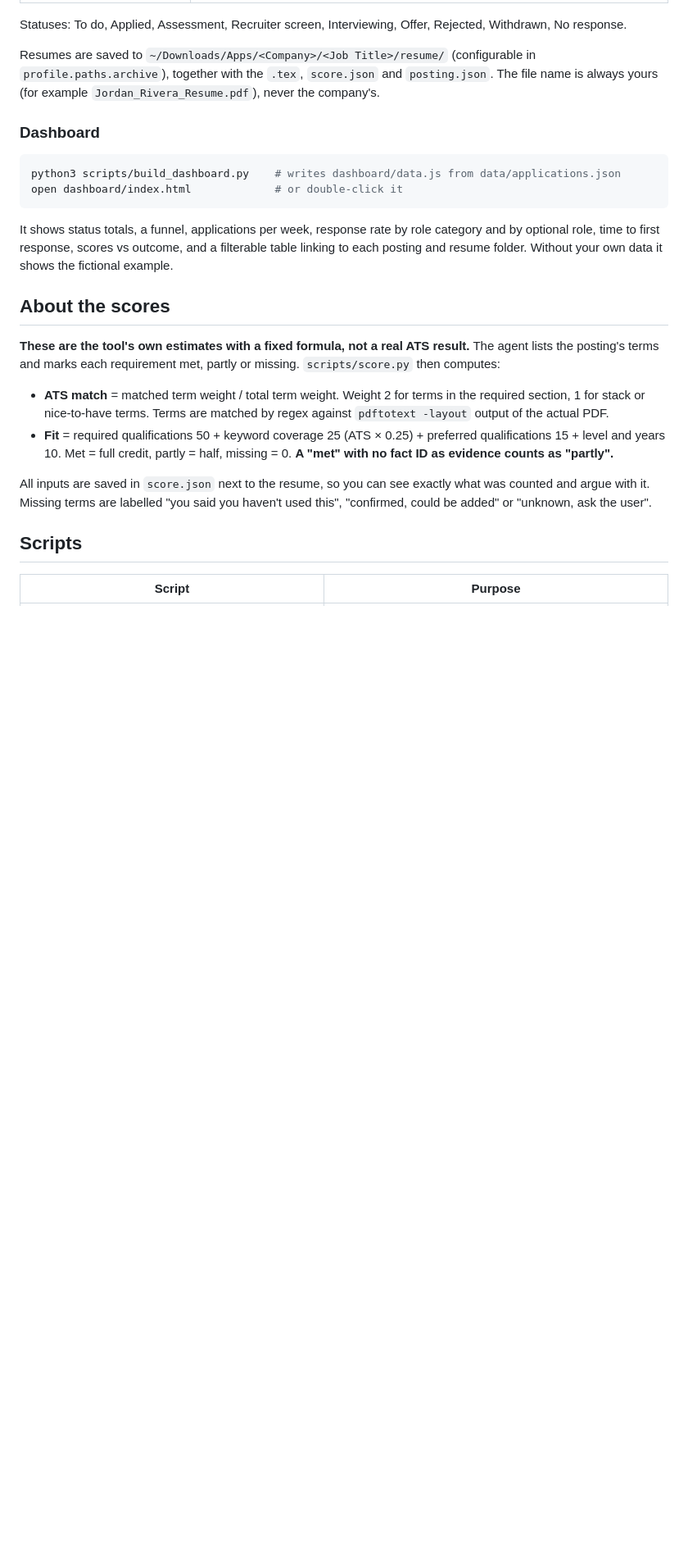
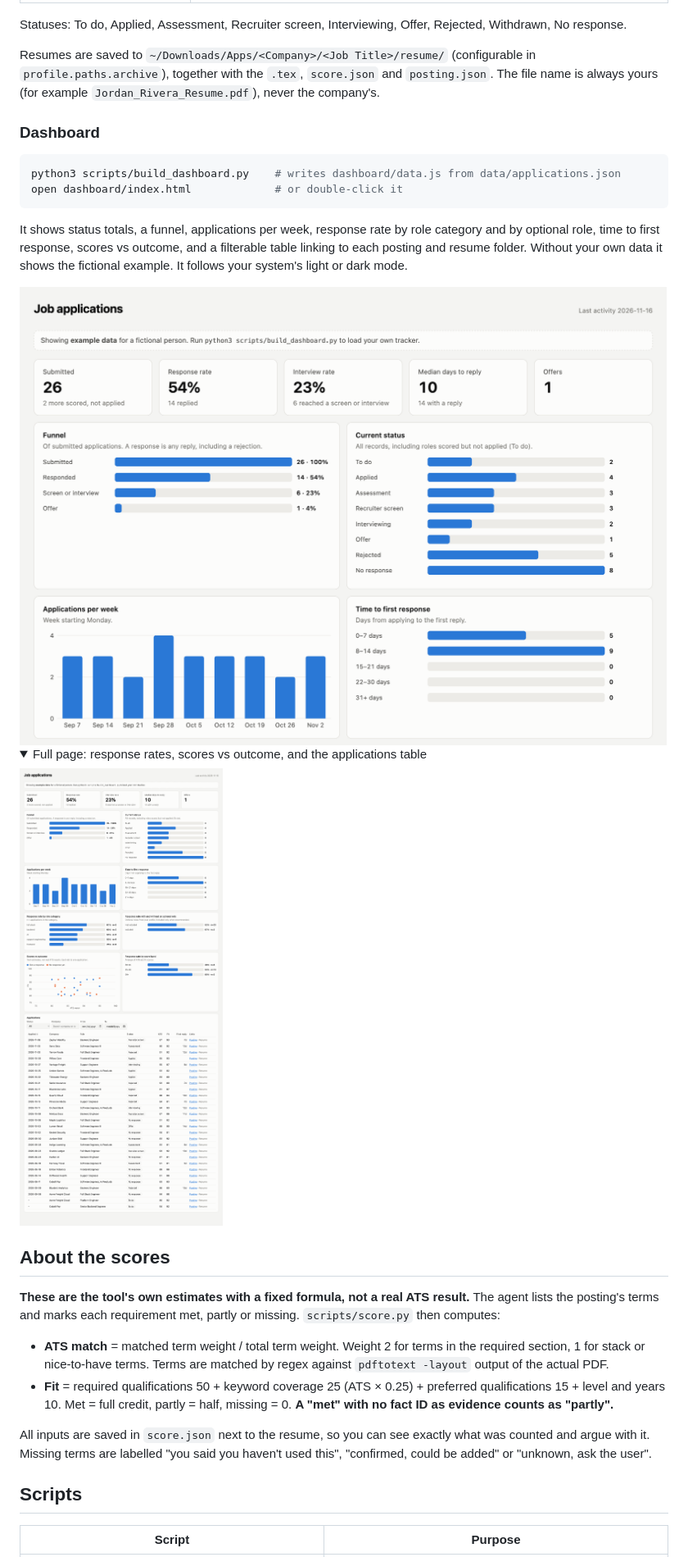
Before and after one commit to khanmo97/job-applier, a Markdown page: README.md, the part around one of its changes. Shown at 82% size. GitHub-like rendering; pictures changed too: docs/dashboard-full.png (added), docs/dashboard-light.png (added); folded sections open; blank space fills up the shorter version.

Commit message:
Add dashboard screenshots to README
Co-Authored-By: Claude Opus 5.5 <noreply@anthropic.com>

````diff
--- a/README.md
+++ b/README.md
@@ -86,7 +88,19 @@ python3 scripts/build_dashboard.py    # writes dashboard/data.js from data/appli
 open dashboard/index.html             # or double-click it
 ```
 
-It shows status totals, a funnel, applications per week, response rate by role category and by optional role, time to first response, scores vs outcome, and a filterable table linking to each posting and resume folder. Without your own data it shows the fictional example.
+It shows status totals, a funnel, applications per week, response rate by role category and by optional role, time to first response, scores vs outcome, and a filterable table linking to each posting and resume folder. Without your own data it shows the fictional example. It follows your system's light or dark mode.
+
+<picture>
+  <source media="(prefers-color-scheme: dark)" srcset="docs/dashboard-dark.png">
+  <img alt="Dashboard overview: totals, funnel, status counts, applications per week and time to first response (fictional example data)" src="docs/dashboard-light.png">
+</picture>
+
+<details>
+<summary>Full page: response rates, scores vs outcome, and the applications table</summary>
+
+![Full dashboard with response rate by category and optional role, scores vs outcome scatter, response rate by score band, and the filterable applications table (fictional example data)](docs/dashboard-full.png)
+
+</details>
 
 ## About the scores
 
````
Also changed, not shown: other parts of README.md (+2 -0 lines), docs/dashboard-dark.png (added).
